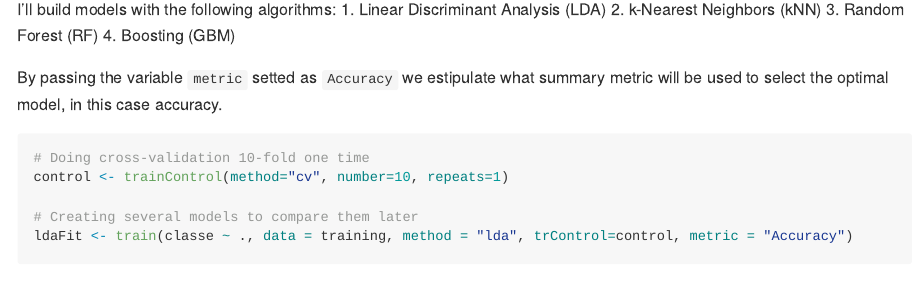
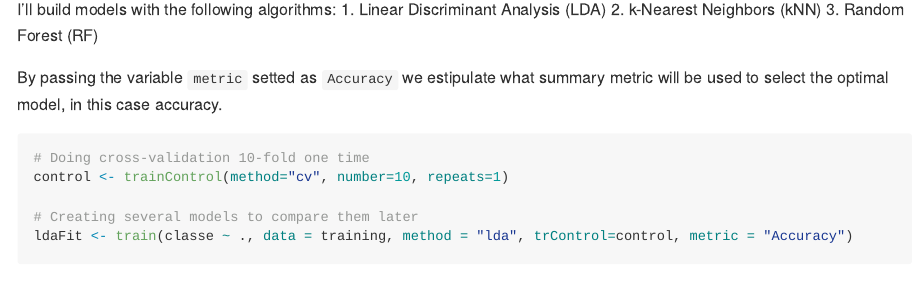
Before and after one commit to erallenUM91/Prediction-Assignment-Writeup, an R Markdown document (Prediction_Assignment_Writeup.Rmd): the page in a window 1100 px wide, from 2360 px down. Rendered offline with R 4.5, knitr and Pandoc, with nearby package versions; some code elsewhere in the file could not run offline; long lines of code are wrapped.

Commit message:
remove leftover

````diff
--- a/Prediction_Assignment_Writeup.Rmd
+++ b/Prediction_Assignment_Writeup.Rmd
@@ -66,7 +66,6 @@ I'll build models with the following algorithms:
 1. Linear Discriminant Analysis (LDA)
 2. k-Nearest Neighbors (kNN)
 3. Random Forest (RF)
-4. Boosting (GBM)
 
 By passing the variable `metric` setted as `Accuracy` we estipulate what summary metric will be used to select the optimal model, in this case accuracy.
 ```{r echo=TRUE, warning=FALSE, message=FALSE, cache=TRUE, cachedChunk}
````
Also changed, not shown: Prediction_Assignment_Writeup.Rmd (2 more changed lines).
